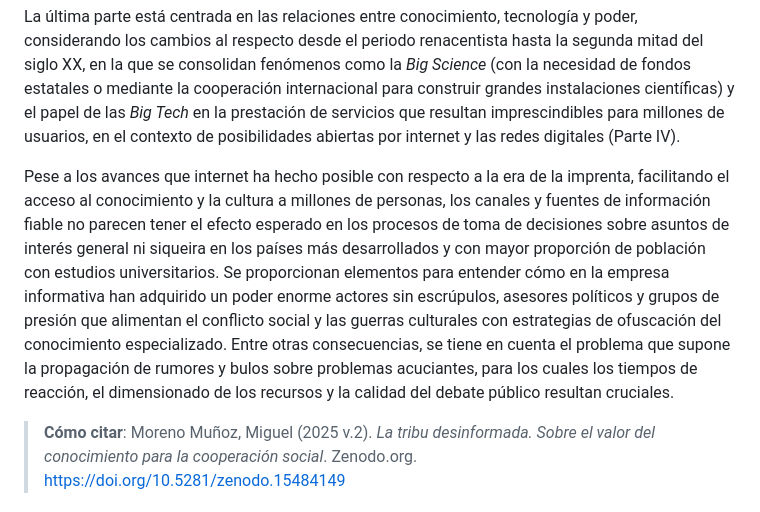
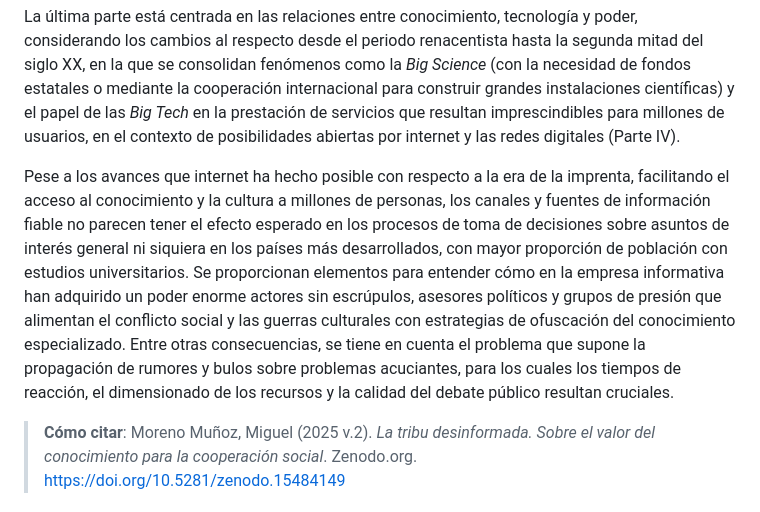
Before and after one commit to utilizas/trib, a Markdown page: README.md, the part around the change. Rendered like a GitHub page.

```diff
--- a/README.md
+++ b/README.md
@@ -11,7 +11,7 @@ En las últimas secciones se caracterizan las diferencias insalvables entre unas
 
 La última parte está centrada en las relaciones entre conocimiento, tecnología y poder, considerando los cambios al respecto desde el periodo renacentista hasta la segunda mitad del siglo XX, en la que se consolidan fenómenos como la _Big Science_ (con la necesidad de fondos estatales o mediante la cooperación internacional para construir grandes instalaciones científicas) y el papel de las _Big Tech_ en la prestación de servicios que resultan imprescindibles para millones de usuarios, en el contexto de posibilidades abiertas por internet y las redes digitales (Parte IV).
 
-Pese a los avances que internet ha hecho posible con respecto a la era de la imprenta, facilitando el acceso al conocimiento y la cultura a millones de personas, los canales y fuentes de información fiable no parecen tener el efecto esperado en los procesos de toma de decisiones sobre asuntos de interés general ni siqueira en los países más desarrollados y con mayor proporción de población con estudios universitarios. Se proporcionan elementos para entender cómo en la empresa informativa han adquirido un poder enorme actores sin escrúpulos, asesores políticos y grupos de presión que alimentan el conflicto social y las guerras culturales con estrategias de ofuscación del conocimiento especializado. Entre otras consecuencias, se tiene en cuenta el problema que supone la propagación de rumores y bulos sobre problemas acuciantes, para los cuales los tiempos de reacción, el dimensionado de los recursos y la calidad del debate público resultan cruciales.
+Pese a los avances que internet ha hecho posible con respecto a la era de la imprenta, facilitando el acceso al conocimiento y la cultura a millones de personas, los canales y fuentes de información fiable no parecen tener el efecto esperado en los procesos de toma de decisiones sobre asuntos de interés general ni siquiera en los países más desarrollados, con mayor proporción de población con estudios universitarios. Se proporcionan elementos para entender cómo en la empresa informativa han adquirido un poder enorme actores sin escrúpulos, asesores políticos y grupos de presión que alimentan el conflicto social y las guerras culturales con estrategias de ofuscación del conocimiento especializado. Entre otras consecuencias, se tiene en cuenta el problema que supone la propagación de rumores y bulos sobre problemas acuciantes, para los cuales los tiempos de reacción, el dimensionado de los recursos y la calidad del debate público resultan cruciales.
 
 > **Cómo citar**:
 > Moreno Muñoz, Miguel (2025 v.2). *La tribu desinformada. Sobre el valor del conocimiento para la cooperación social*. Zenodo.org. <https://doi.org/10.5281/zenodo.15484149>
```
